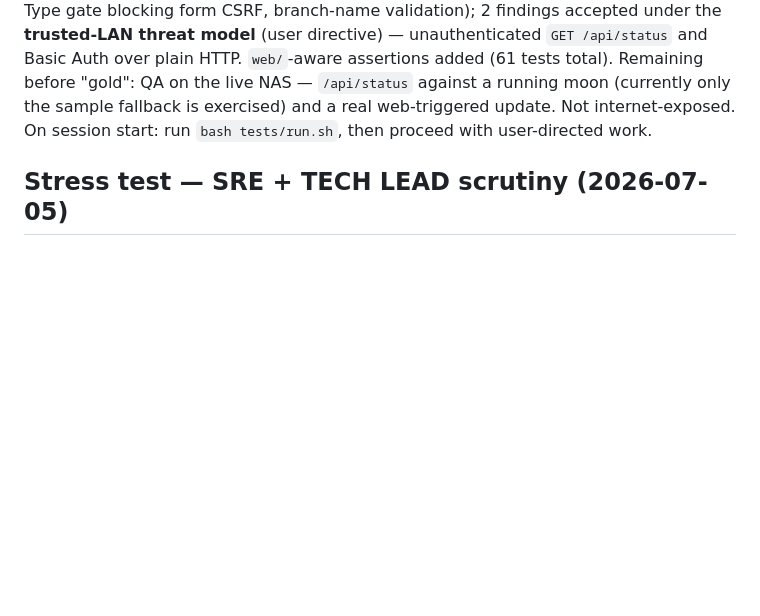
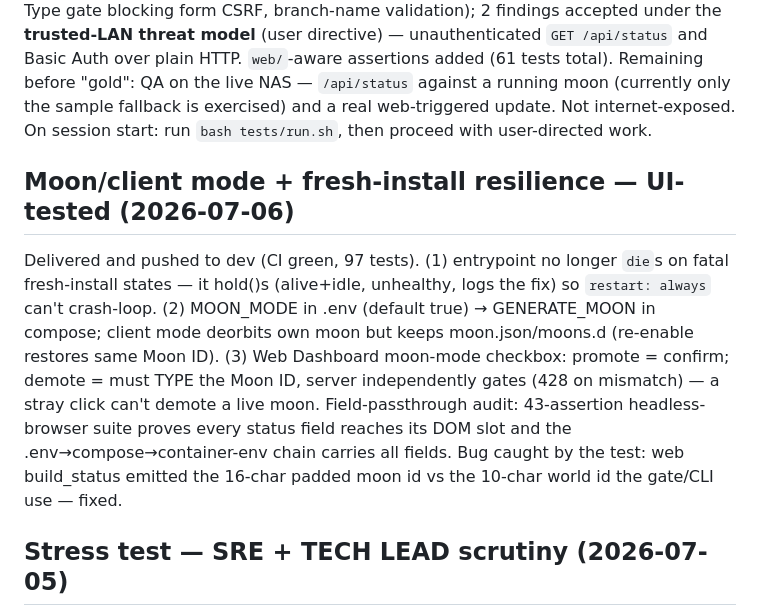
Before and after one commit to Crashcart/Zerotierone-moon, a Markdown page: plans/active/zerotier-moon-maintenance.md, the part around the change. Rendered like a GitHub page; blank space fills up the shorter version.

Commit message:
docs(plan): record moon-mode toggle + fresh-install resilience
https://claude.ai/code/session_01BE6tDa7ioHePUbZBZGCULN

```diff
--- a/plans/active/zerotier-moon-maintenance.md
+++ b/plans/active/zerotier-moon-maintenance.md
@@ -30,6 +30,19 @@ directive) — unauthenticated `GET /api/status` and Basic Auth over plain HTTP.
 the live NAS — `/api/status` against a running moon (currently only the sample
 fallback is exercised) and a real web-triggered update. Not internet-exposed.
 On session start: run `bash tests/run.sh`, then proceed with user-directed work.
+
+## Moon/client mode + fresh-install resilience — UI-tested (2026-07-06)
+Delivered and pushed to dev (CI green, 97 tests). (1) entrypoint no longer
+`die`s on fatal fresh-install states — it hold()s (alive+idle, unhealthy,
+logs the fix) so `restart: always` can't crash-loop. (2) MOON_MODE in .env
+(default true) → GENERATE_MOON in compose; client mode deorbits own moon but
+keeps moon.json/moons.d (re-enable restores same Moon ID). (3) Web Dashboard
+moon-mode checkbox: promote = confirm; demote = must TYPE the Moon ID, server
+independently gates (428 on mismatch) — a stray click can't demote a live moon.
+Field-passthrough audit: 43-assertion headless-browser suite proves every
+status field reaches its DOM slot and the .env→compose→container-env chain
+carries all fields. Bug caught by the test: web build_status emitted the
+16-char padded moon id vs the 10-char world id the gate/CLI use — fixed.
 
 ## Stress test — SRE + TECH LEAD scrutiny (2026-07-05)
 Joint slowdown/stability pass over the stack. Container config had no new
```
